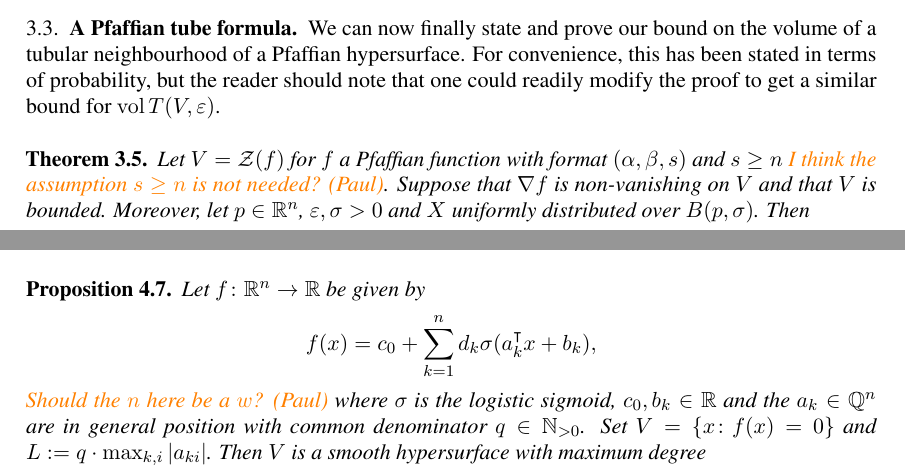
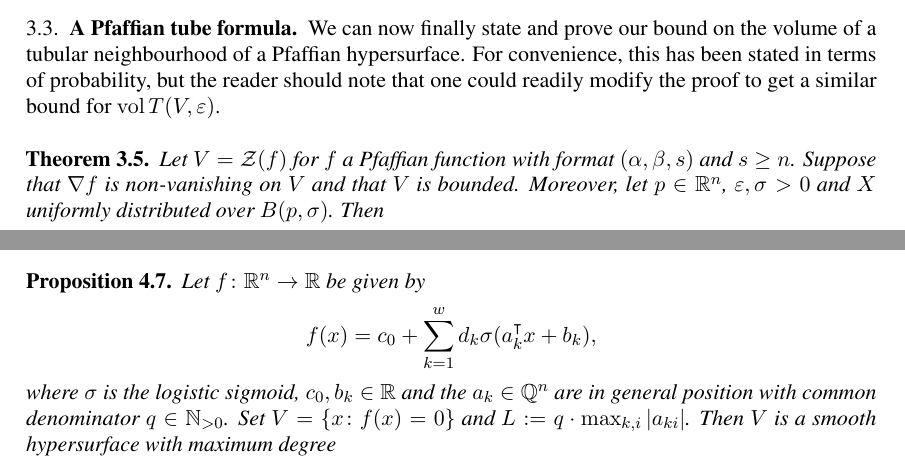
Before and after one commit to Tripudium/Pfaffian-Tubes, a LaTeX paper (main.tex, which reads sections/tubular-neural.tex, sections/tubular.tex): two parts of pages 9 and 13 of 26, joined at a grey line, cut so that both start at the same text. Compiled offline with pdfLaTeX.

Commit message:
Fixed a typo in Proposition prop:single-layer-degree flagged by Paul

```diff
--- a/sections/tubular-neural.tex
+++ b/sections/tubular-neural.tex
@@ -190,9 +190,8 @@ The strategy is to replace the Khovanski\u i--Rolle bound with a global argument
 \begin{proposition}\label{prop:single-layer-degree}
   Let $f\colon \R^n \to \R$ be given by
   \begin{equation*}
-  f(x) = c_0+\sum_{k=1}^n d_k \sigma(a_k^{\trans}x+b_k),
+  f(x) = c_0+\sum_{k=1}^w d_k \sigma(a_k^{\trans}x+b_k),
   \end{equation*}
-  \pl{Should the $n$ here be a $w$?}
   where $\sigma$ is the logistic sigmoid, $c_0,b_k\in \R$ and the $a_k\in \mathbb{Q}^{n}$ are in general position with common denominator $q\in\N_{>0}$. Set $V=\{x\colon f(x)=0\}$ and $L := q\cdot\max_{k,i}|a_{ki}|$.
   Then $V$ is a smooth hypersurface with maximum degree
   \begin{equation}\label{eq:single-layer-bound}
--- a/sections/tubular.tex
+++ b/sections/tubular.tex
@@ -198,7 +198,7 @@ We can now finally state and prove our bound on the volume of a tubular neighbou
 but the reader should note that one could readily modify the proof to get a similar bound for $\vol T(V, \varepsilon)$.
 
 \begin{theorem} \label{thm:prob_bound}
-Let $V = \mathcal{Z}(f)$ for $f$ a Pfaffian function with format $(\alpha, \beta, s)$ and $s\geq n$ \pl{I think the assumption $s \ge n$ is not needed?}. Suppose that $\nabla f$ is non-vanishing on $V$ and that $V$ is bounded. Moreover, let $p \in \R^n$, $\varepsilon, \sigma > 0$ and $X$ uniformly distributed over $B(p, \sigma)$. Then
+Let $V = \mathcal{Z}(f)$ for $f$ a Pfaffian function with format $(\alpha, \beta, s)$ and $s\geq n$. Suppose that $\nabla f$ is non-vanishing on $V$ and that $V$ is bounded. Moreover, let $p \in \R^n$, $\varepsilon, \sigma > 0$ and $X$ uniformly distributed over $B(p, \sigma)$. Then
 \begin{equation*}
 \prob\{ d(X, V) \le \varepsilon \} \leq C_{\alpha,\beta,s,n}\left(1+(\alpha+\overline{\beta}+1)\frac{\varepsilon}{\sigma}\right)^n,
 \end{equation*}
```
